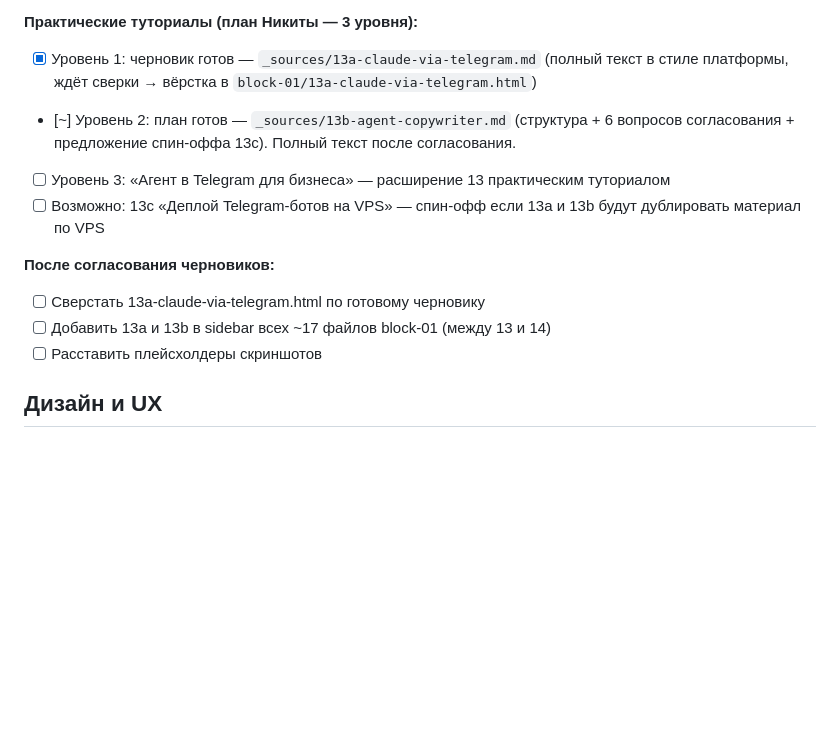
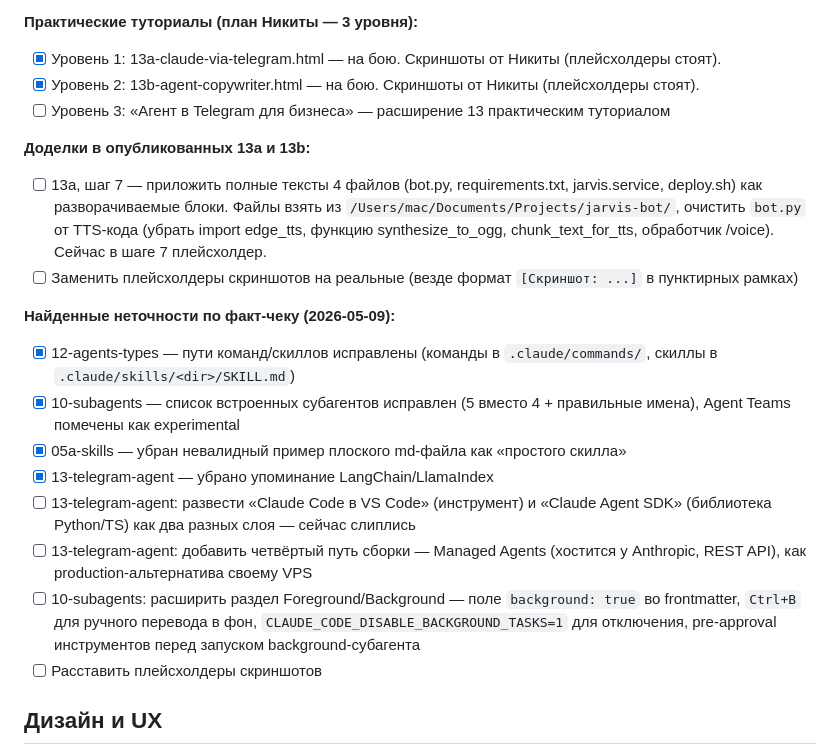
Before and after one commit to FloochRipper/ai-baza, a Markdown page: PLAN.md, the part around the change. GitHub-like rendering; blank space fills up the shorter version.

```diff
--- a/PLAN.md
+++ b/PLAN.md
@@ -72,14 +72,22 @@
 - [ ] Возможно переименовать H1 в 12 на «Агенты: четыре разные сущности»
 
 **Практические туториалы (план Никиты — 3 уровня):**
-- [x] Уровень 1: черновик готов — `_sources/13a-claude-via-telegram.md` (полный текст в стиле платформы, ждёт сверки → вёрстка в `block-01/13a-claude-via-telegram.html`)
-- [~] Уровень 2: план готов — `_sources/13b-agent-copywriter.md` (структура + 6 вопросов согласования + предложение спин-оффа 13c). Полный текст после согласования.
+- [x] Уровень 1: 13a-claude-via-telegram.html — на бою. Скриншоты от Никиты (плейсхолдеры стоят).
+- [x] Уровень 2: 13b-agent-copywriter.html — на бою. Скриншоты от Никиты (плейсхолдеры стоят).
 - [ ] Уровень 3: «Агент в Telegram для бизнеса» — расширение 13 практическим туториалом
-- [ ] Возможно: 13c «Деплой Telegram-ботов на VPS» — спин-офф если 13a и 13b будут дублировать материал по VPS
 
-**После согласования черновиков:**
-- [ ] Сверстать 13a-claude-via-telegram.html по готовому черновику
-- [ ] Добавить 13a и 13b в sidebar всех ~17 файлов block-01 (между 13 и 14)
+**Доделки в опубликованных 13a и 13b:**
+- [ ] 13a, шаг 7 — приложить полные тексты 4 файлов (bot.py, requirements.txt, jarvis.service, deploy.sh) как разворачиваемые блоки. Файлы взять из `/Users/mac/Documents/Projects/jarvis-bot/`, очистить `bot.py` от TTS-кода (убрать import edge_tts, функцию synthesize_to_ogg, chunk_text_for_tts, обработчик /voice). Сейчас в шаге 7 плейсхолдер.
+- [ ] Заменить плейсхолдеры скриншотов на реальные (везде формат `[Скриншот: ...]` в пунктирных рамках)
+
+**Найденные неточности по факт-чеку (2026-05-09):**
+- [x] 12-agents-types — пути команд/скиллов исправлены (команды в `.claude/commands/`, скиллы в `.claude/skills/<dir>/SKILL.md`)
+- [x] 10-subagents — список встроенных субагентов исправлен (5 вместо 4 + правильные имена), Agent Teams помечены как experimental
+- [x] 05a-skills — убран невалидный пример плоского md-файла как «простого скилла»
+- [x] 13-telegram-agent — убрано упоминание LangChain/LlamaIndex
+- [ ] 13-telegram-agent: развести «Claude Code в VS Code» (инструмент) и «Claude Agent SDK» (библиотека Python/TS) как два разных слоя — сейчас слиплись
+- [ ] 13-telegram-agent: добавить четвёртый путь сборки — Managed Agents (хостится у Anthropic, REST API), как production-альтернатива своему VPS
+- [ ] 10-subagents: расширить раздел Foreground/Background — поле `background: true` во frontmatter, `Ctrl+B` для ручного перевода в фон, `CLAUDE_CODE_DISABLE_BACKGROUND_TASKS=1` для отключения, pre-approval инструментов перед запуском background-субагента
 - [ ] Расставить плейсхолдеры скриншотов
 
 ## Дизайн и UX
```
Also changed, not shown: .claude/handoff.md (+17 -15 lines).
